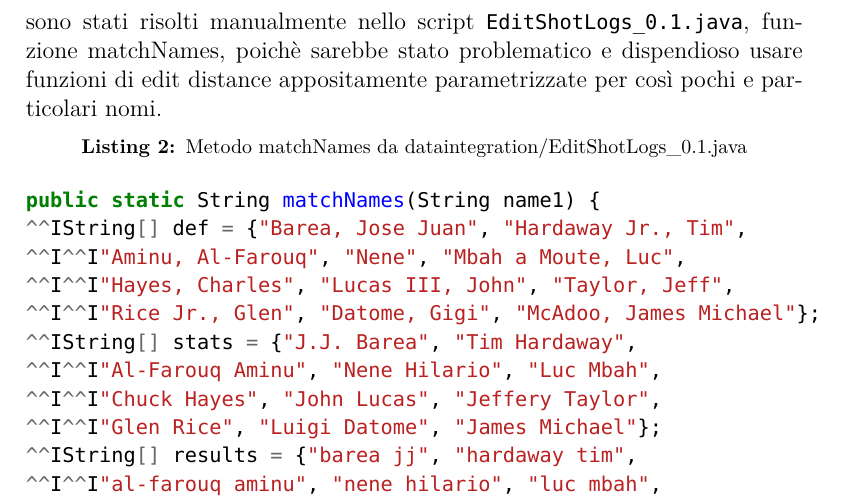
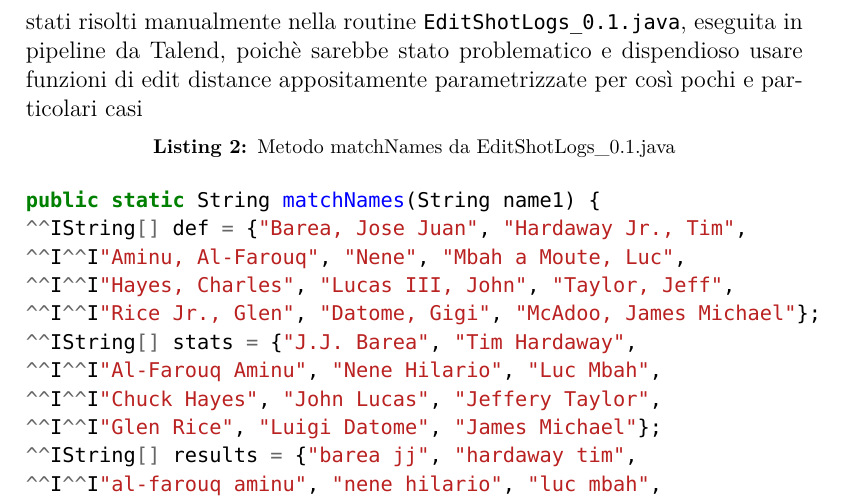
Before and after one commit to avivace/basket-shots, a LaTeX document (docs/index.tex, which reads docs/3_integrazione_dati.tex): part of page 10 of 12, cut so that both start at the same text. Compiled offline with XeLaTeX; a missing font is replaced by an installed copy or a similar font.

Commit message:
script -> routine talend

```diff
--- a/docs/3_integrazione_dati.tex
+++ b/docs/3_integrazione_dati.tex
@@ -8,9 +8,10 @@ Non utilizzando un id univoco che identifica un giocatore per effettuare l’int
 \par
 Effettuata l’integrazione, per verificare la consistenza del matching ad ogni passo è stato creato un file denominato \textit{rejected} in cui sono state inserite le istanze respinte, non trovando corrispondenza perfetta.
 \par
-Circa una decina di nomi sono risultati in questa lista. Questi casi sono stati risolti manualmente nello script \texttt{EditShotLogs\_0.1.java}, funzione matchNames, poichè sarebbe stato problematico e dispendioso usare funzioni di edit distance appositamente parametrizzate per così pochi e particolari nomi.
+Circa una decina di nomi sono risultati in questa lista. Questi casi sono stati risolti manualmente nella routine \texttt{EditShotLogs\_0.1.java}, eseguita in pipeline da Talend, poichè sarebbe stato problematico e dispendioso usare funzioni di edit distance appositamente parametrizzate per così pochi e particolari casi
+
 \begin{code}
-\captionof{listing}{Metodo matchNames da dataintegration/EditShotLogs\_0.1.java}
+\captionof{listing}{Metodo matchNames da EditShotLogs\_0.1.java}
 \begin{minted}{java}
 public static String matchNames(String name1) {
 	String[] def = {"Barea, Jose Juan", "Hardaway Jr., Tim",
```
